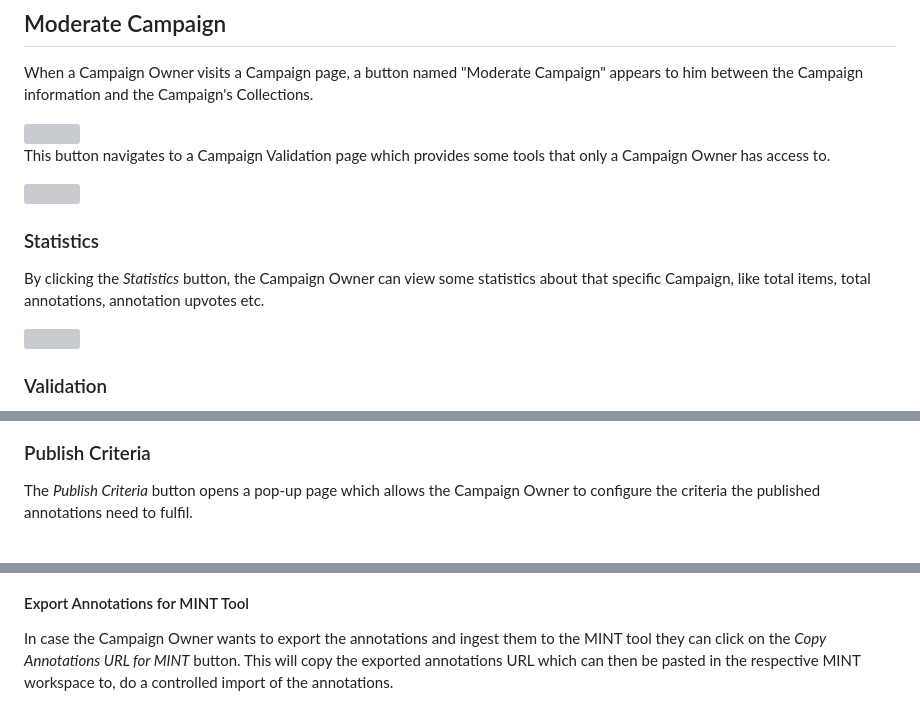
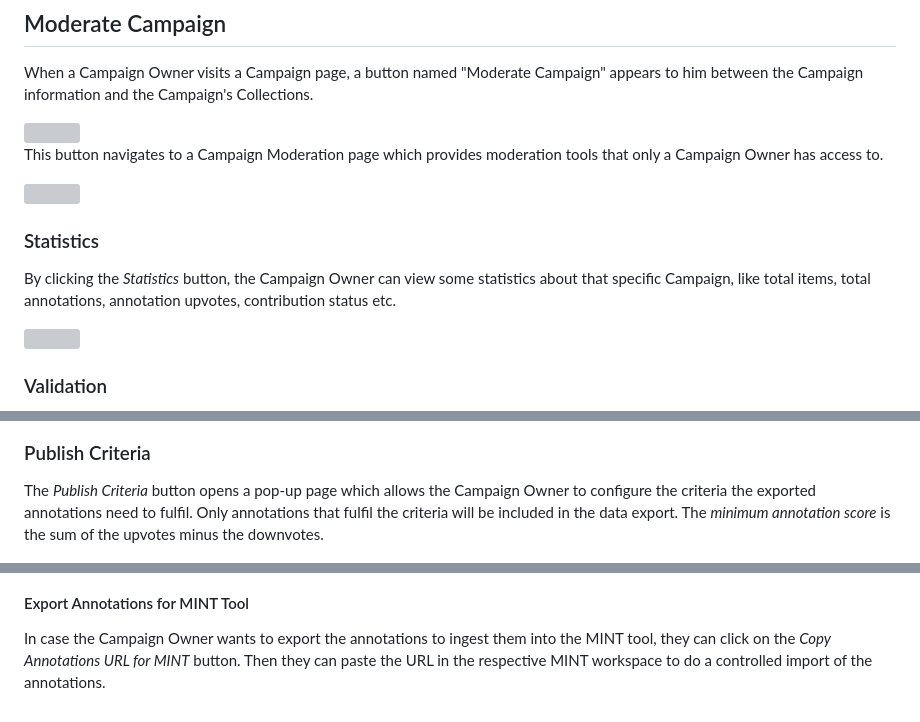
Before and after one commit to ails-lab/CrowdHeritage_Documentation, a Markdown page: docs/README.md, 3 parts joined by grey strips. Drawn GitHub-style; grey boxes are pictures that could not be loaded.

```diff
--- a/docs/README.md
+++ b/docs/README.md
@@ -178,12 +179,12 @@ When a Campaign Owner visits a Campaign page, a button named "Moderate Campaign"
 
 <img src="https://raw.githubusercontent.com/ails-lab/CrowdHeritage_Documentation/main/docs/_media/image20.jpg" width="auto">
 
-This button navigates to a Campaign Validation page which provides some tools that only a Campaign Owner has access to.
+This button navigates to a Campaign Moderation page which provides moderation tools that only a Campaign Owner has access to.
 
 <img src="_media/campaign-moderate.png" width="auto">
 
 ### Statistics
-By clicking the *Statistics* button, the Campaign Owner can view some statistics about that specific Campaign, like total items, total annotations, annotation upvotes etc.
+By clicking the *Statistics* button, the Campaign Owner can view some statistics about that specific Campaign, like total items, total annotations, annotation upvotes, contribution status  etc.
 
 <img src="_media/campaign-moderate-statistics.png" width="auto">
 
@@ -193,7 +194,7 @@ By clicking the *Validation* button the Campaign Owner can validate the campaign
 <img src="_media/campaign-moderate-validation.png" width="auto">
 
 ### Publish Criteria
-The *Publish Criteria* button opens a pop-up page which allows the Campaign Owner to configure the criteria the published annotations need to fulfil.
+The *Publish Criteria* button opens a pop-up page which allows the Campaign Owner to configure the criteria the exported annotations need to fulfil. Only annotations that fulfil the criteria will be included in the data export. The *minimum annotation score* is the sum of the upvotes minus the downvotes.
 
 <img src="https://raw.githubusercontent.com/ails-lab/CrowdHeritage_Documentation/main/docs/_media/image24.jpg" width="auto">
 
@@ -205,8 +206,8 @@ These two buttons allow the Campaign Owner to export the contributing users and
 <img src="_media/campaign-moderate-data-export.png" width="auto">
 
 #### Export Annotations for MINT Tool
-In case the Campaign Owner wants to export the annotations and ingest them to the MINT tool they can click on the *Copy Annotations URL for MINT* button.
-This will copy the exported annotations URL which can then be pasted in the respective MINT workspace to, do a controlled import of the annotations.
+In case the Campaign Owner wants to export the annotations to ingest them into the MINT tool, they can click on the *Copy Annotations URL for MINT* button.
+Then they can paste the URL in the respective MINT workspace to do a controlled import of the annotations.
 
 <!--
 local image example URL: "./_media/image1.jpg"
```
Also changed, not shown: other parts of docs/README.md (+9 -8 lines).
